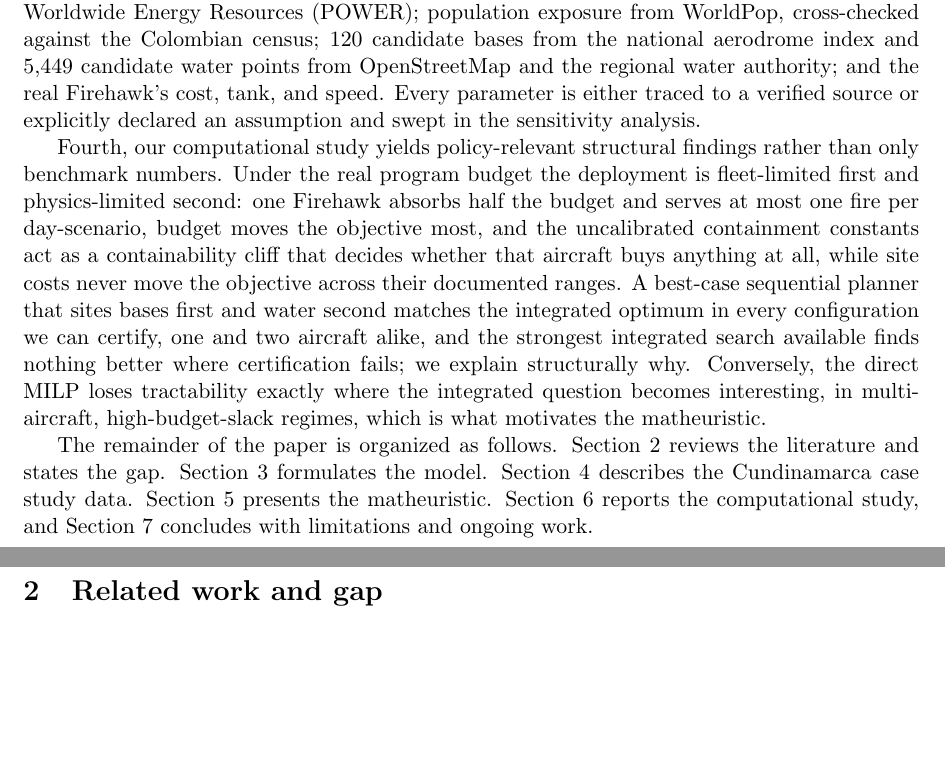
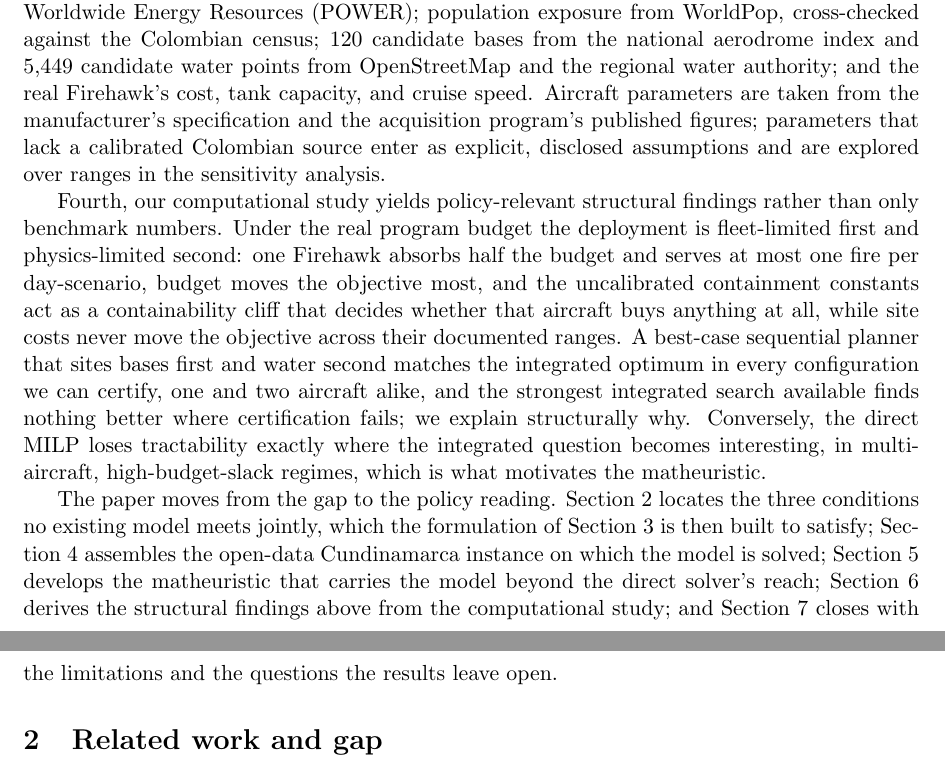
Before and after one commit to JaimePesca/wildfire-basing, a LaTeX paper (paper/main.tex): two parts of pages 2 and 3 of 18, joined at a grey line, cut so that both start at the same text, the shorter picture padded with empty space. Compiled offline with pdfLaTeX.

Commit message:
Bloque F: redaccion de la contribucion 3 y del parrafo de organizacion
La frase 'Every parameter is either traced to a verified source or
explicitly declared an assumption' se reescribe en tono academico:
parametros de aeronave desde la especificacion y el programa de
adquisicion; los no calibrados para Colombia como supuestos explicitos
explorados en la sensibilidad. El parrafo de organizacion deja de ser
lista mecanica. 'Ongoing work' pasa a 'future research' en el titulo
de la seccion 7 y desaparece del parrafo de organizacion: el texto de
conclusiones solo describe un siguiente paso natural, no trabajo en
curso.

Co-Authored-By: Claude Fable 5 <noreply@anthropic.com>

```diff
--- a/paper/main.tex
+++ b/paper/main.tex
@@ -132,9 +132,12 @@ Worldwide Energy Resources (POWER);
 population exposure from WorldPop, cross-checked against the Colombian
 census; 120 candidate bases from the national aerodrome index and
 5,449 candidate water points from OpenStreetMap and the regional water
-authority; and the real Firehawk's cost, tank, and speed. Every
-parameter is either traced to a verified source or explicitly declared
-an assumption and swept in the sensitivity analysis.
+authority; and the real Firehawk's cost, tank capacity, and cruise
+speed. Aircraft parameters are taken from the manufacturer's
+specification and the acquisition program's published figures;
+parameters that lack a calibrated Colombian source enter as explicit,
+disclosed assumptions and are explored over ranges in the sensitivity
+analysis.
 
 Fourth, our computational study yields policy-relevant structural
 findings rather than only benchmark numbers. Under the real program
@@ -153,14 +156,16 @@ tractability exactly where the integrated question becomes
 interesting, in multi-aircraft, high-budget-slack regimes, which is
 what motivates the matheuristic.
 
-The remainder of the paper is organized as follows.
-Section~\ref{sec:lit} reviews the literature and states the gap.
-Section~\ref{sec:model} formulates the model.
-Section~\ref{sec:data} describes the Cundinamarca case study data.
-Section~\ref{sec:method} presents the matheuristic.
-Section~\ref{sec:experiments} reports the computational study, and
-Section~\ref{sec:conclusions} concludes with limitations and ongoing
-work.
+The paper moves from the gap to the policy reading.
+Section~\ref{sec:lit} locates the three conditions no existing model
+meets jointly, which the formulation of Section~\ref{sec:model} is
+then built to satisfy; Section~\ref{sec:data} assembles the open-data
+Cundinamarca instance on which the model is solved;
+Section~\ref{sec:method} develops the matheuristic that carries the
+model beyond the direct solver's reach; Section~\ref{sec:experiments}
+derives the structural findings above from the computational study;
+and Section~\ref{sec:conclusions} closes with the limitations and the
+questions the results leave open.
 
 \section{Related work and gap}
 \label{sec:lit}
```
Also changed, not shown: paper/main.tex (2 more changed lines).
